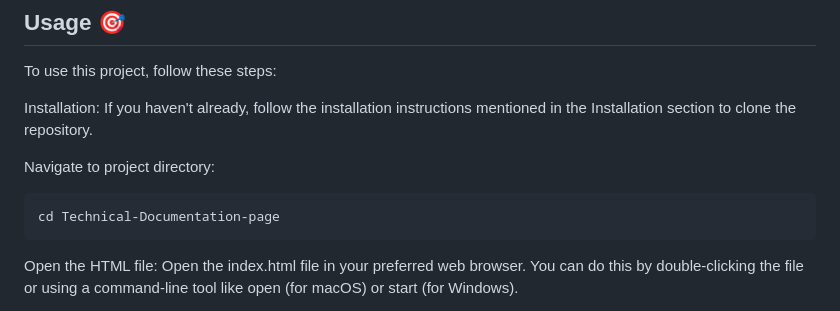
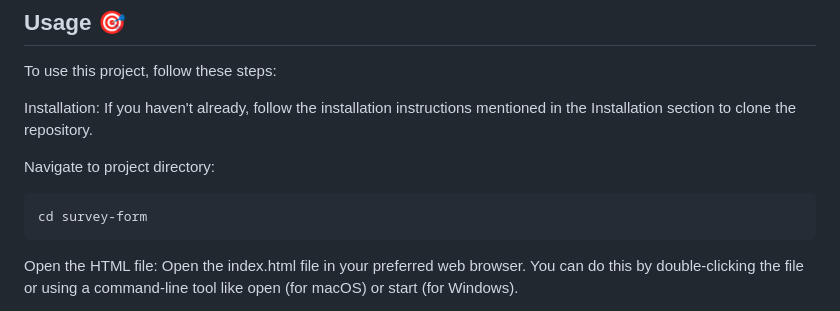
Before and after one commit to zainabbehzad/survey-form, a Markdown page: README.md, the part around the change. GitHub-like rendering.

```diff
--- a/README.md
+++ b/README.md
@@ -28,7 +28,7 @@ Installation: If you haven't already, follow the installation instructions menti
 
 Navigate to project directory:
 
-    cd Technical-Documentation-page
+    cd survey-form
 
 Open the HTML file: Open the index.html file in your preferred web browser. You can do this by double-clicking the file or using a command-line tool like open (for macOS) or start (for Windows).
 
```
